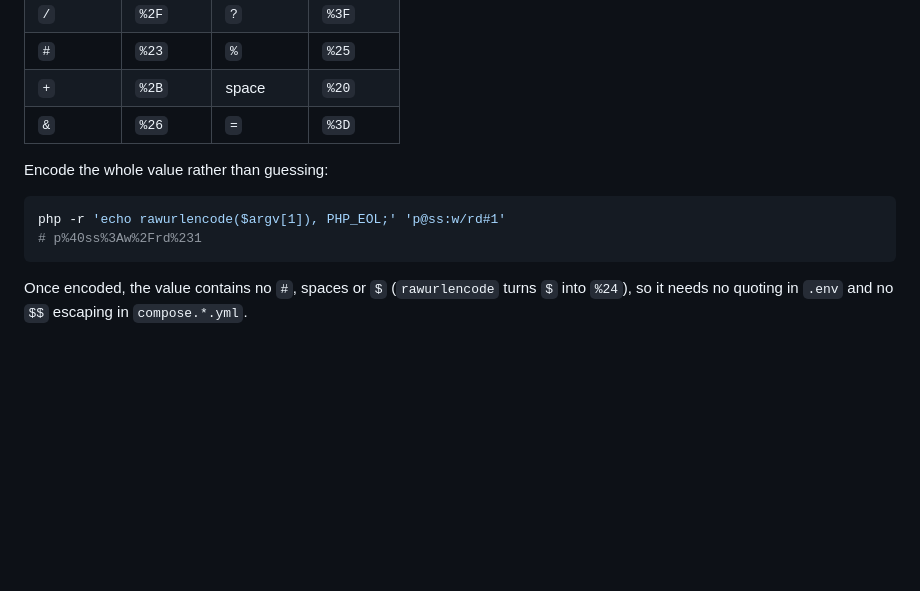
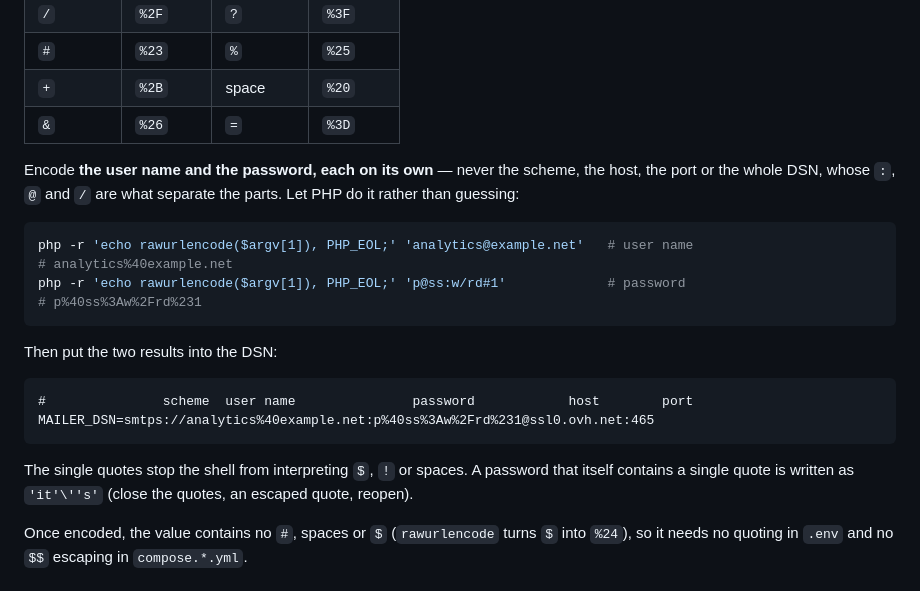
Before and after one commit to manuto276/analytics, a Markdown page: docs/operations/mail.md, the part around the change. Rendered like a GitHub page; blank space fills up the shorter version.

Commit message:
Say which parts of the mail DSN to encode
"Encode the whole value" could be read as the whole DSN, which would break it:
its colons, at-signs and slashes are the separators. The guide now says to
encode the user name and the password separately, shows both commands and the
assembled DSN, and explains how to quote a password that contains a quote.

Co-Authored-By: Claude Opus 5 (1M context) <noreply@anthropic.com>
Claude-Session: https://claude.ai/code/session_01N57UdFA5qcbVb1wkGdkkPQ

````diff
--- a/docs/operations/mail.md
+++ b/docs/operations/mail.md
@@ -115,12 +115,26 @@ as user name is the usual one (`stats@example.net` → `stats%40example.net`).
 | `+` | `%2B` | space | `%20` |
 | `&` | `%26` | `=` | `%3D` |
 
-Encode the whole value rather than guessing:
+Encode **the user name and the password, each on its own** — never the scheme, the host, the port
+or the whole DSN, whose `:`, `@` and `/` are what separate the parts. Let PHP do it rather than
+guessing:
 
 ```bash
-php -r 'echo rawurlencode($argv[1]), PHP_EOL;' 'p@ss:w/rd#1'
+php -r 'echo rawurlencode($argv[1]), PHP_EOL;' 'analytics@example.net'   # user name
+# analytics%40example.net
+php -r 'echo rawurlencode($argv[1]), PHP_EOL;' 'p@ss:w/rd#1'             # password
 # p%40ss%3Aw%2Frd%231
 ```
+
+Then put the two results into the DSN:
+
+```dotenv
+#               scheme  user name               password            host        port
+MAILER_DSN=smtps://analytics%40example.net:p%40ss%3Aw%2Frd%231@ssl0.ovh.net:465
+```
+
+The single quotes stop the shell from interpreting `$`, `!` or spaces. A password that itself
+contains a single quote is written as `'it'\''s'` (close the quotes, an escaped quote, reopen).
 
 Once encoded, the value contains no `#`, spaces or `$` (`rawurlencode` turns `$` into `%24`), so it
 needs no quoting in `.env` and no `$$` escaping in `compose.*.yml`.
````
